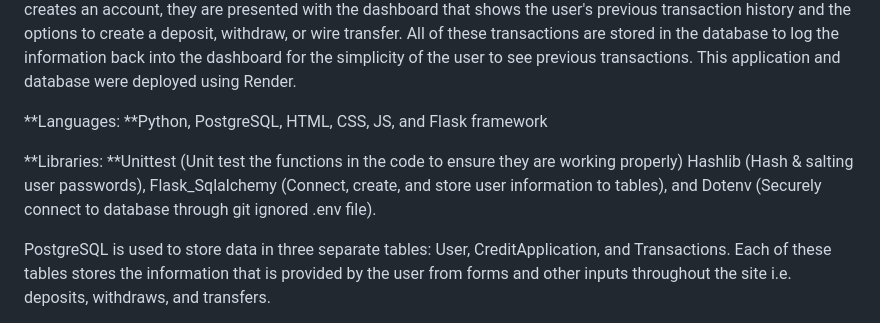
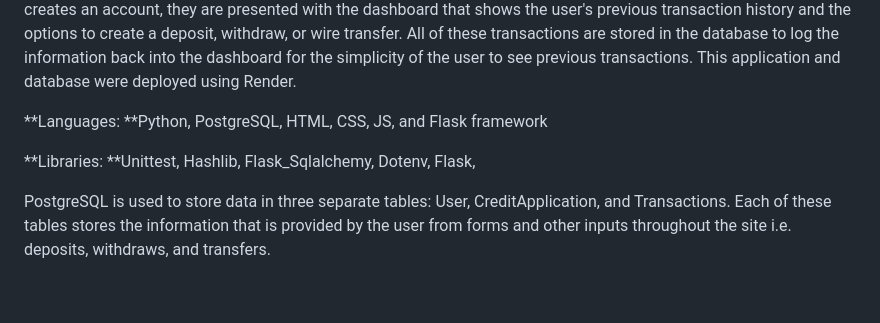
Before and after one commit to mattsel/NovaX-Bank, a Markdown page: README.md, the part around the change printed below. Rendered like a GitHub page; blank space fills up the shorter version.

```diff
--- a/README.md
+++ b/README.md
@@ -5,6 +5,6 @@
 
 **Languages: **Python, PostgreSQL, HTML, CSS, JS, and Flask framework
 
-**Libraries: **Unittest (Unit test the functions in the code to ensure they are working properly) Hashlib (Hash & salting user passwords), Flask_Sqlalchemy (Connect, create, and store user information to tables), and Dotenv (Securely connect to database through git ignored .env file).
+**Libraries: **Unittest, Hashlib, Flask_Sqlalchemy, Dotenv, Flask,
 
 PostgreSQL is used to store data in three separate tables: User, CreditApplication, and Transactions. Each of these tables stores the information that is provided by the user from forms and other inputs throughout the site i.e. deposits, withdraws, and transfers.
```
Also changed, not shown: other parts of README.md (+4 -0 lines).
